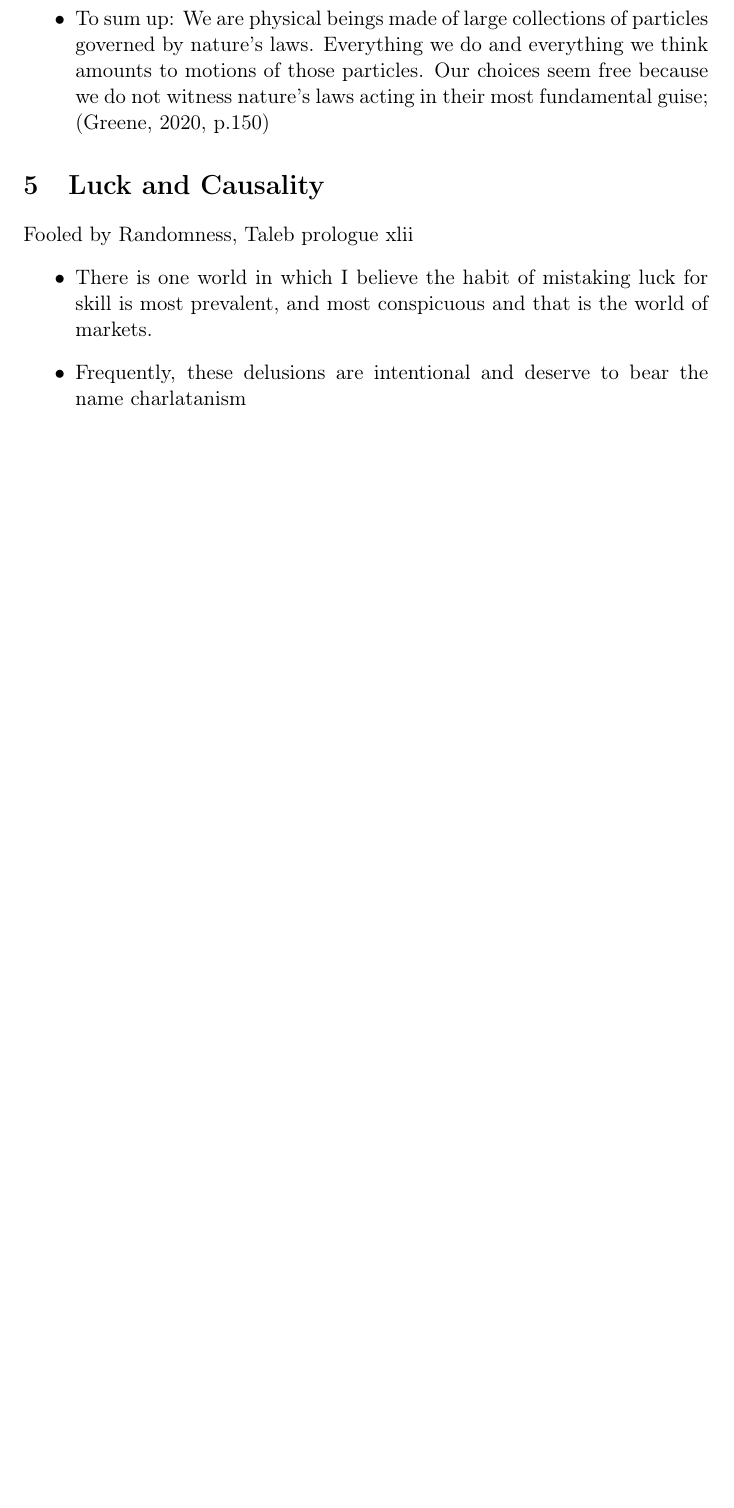
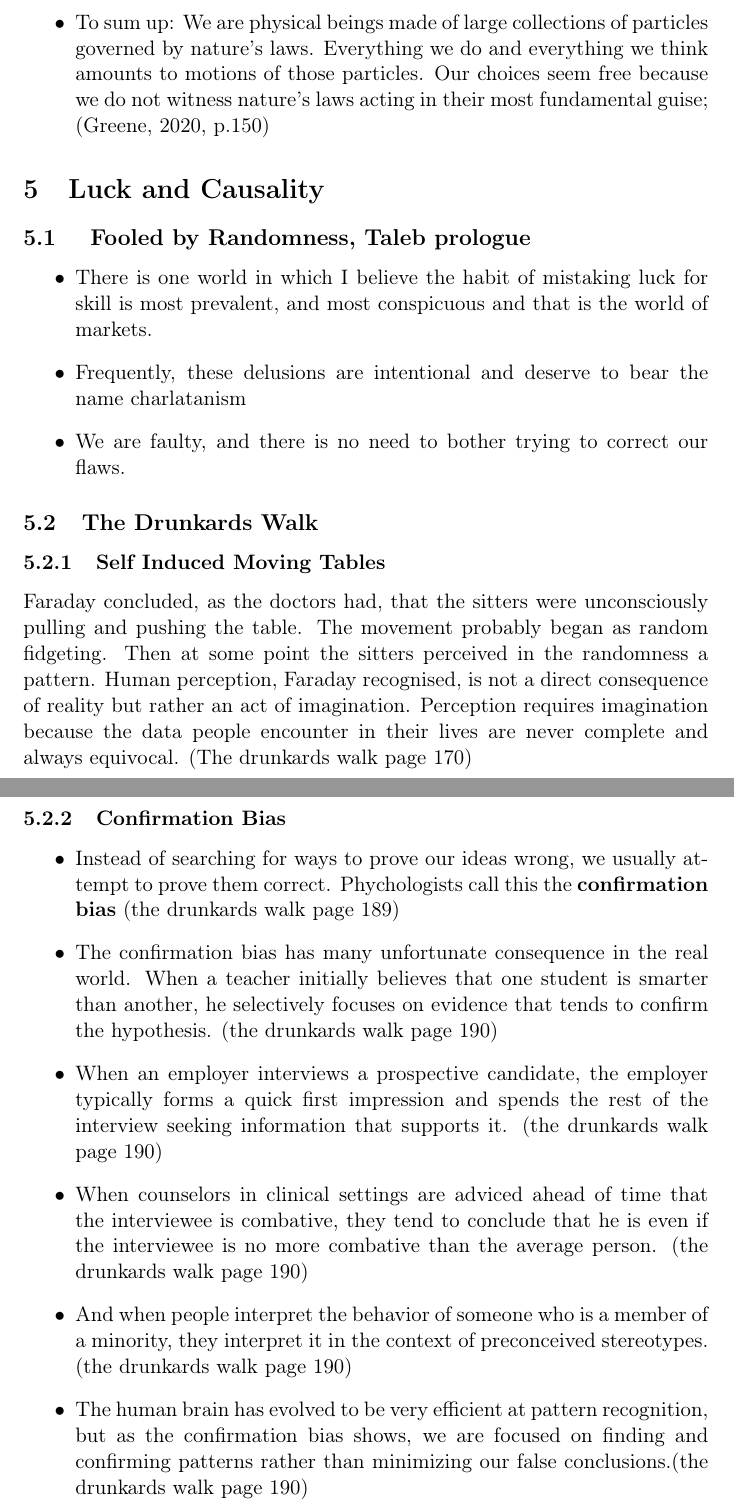
Before and after one commit to SynapseProgramming/Luck, a LaTeX document (luck.tex): part of page 11 of 11 before the commit and two parts of pages 11 and 12 of 12 after it, the two joined at a grey line, cut so that both start at the same text, the shorter picture padded with empty space. Compiled offline with pdfLaTeX.

Commit message:
update luck documentation.

```diff
--- a/luck.tex
+++ b/luck.tex
@@ -264,16 +264,41 @@ We need to recognize that although the sensation of free will is real, the capac
        }
 \end{itemize}
 \section{Luck and Causality}
-Fooled by Randomness, Taleb prologue xlii
+\subsection{
+ Fooled by Randomness, Taleb prologue
+}
 \begin{itemize}
  \item {
        There is one world in which I believe the habit of mistaking luck for skill is most prevalent, and most conspicuous and that is the world of markets.
        }
  \item {Frequently, these delusions are intentional and deserve to bear the name charlatanism}
+ \item {
+       We are faulty, and there is no need to bother trying to correct our flaws.
+       }
 \end{itemize}
+\subsection{The Drunkards Walk}
+\subsubsection{Self Induced Moving Tables}
+Faraday concluded, as the doctors had, that the sitters were unconsciously pulling and pushing the table. The movement probably began as random fidgeting. Then at some point the sitters perceived in the randomness a pattern. Human perception, Faraday recognised, is not a direct consequence of reality but rather an act of imagination. Perception requires imagination because the data people encounter in their lives are never complete and always equivocal. (The drunkards walk page 170)
 
-
-
-
-
+\subsubsection{Confirmation Bias}
+\begin{itemize}
+ \item {
+       Instead of searching for ways to prove our ideas wrong, we usually attempt to prove them correct. Phychologists call this the \textbf{confirmation bias} (the drunkards walk page 189)
+       }
+       \item{
+                   The confirmation bias has many unfortunate consequence in the real world. When a teacher initially believes that one student is smarter than another, he selectively focuses on evidence that tends to confirm the hypothesis. (the drunkards walk page 190)
+             }
+ \item {
+       When an employer interviews a prospective candidate, the employer typically forms a quick first impression and spends the rest of the interview seeking information that supports it. (the drunkards walk page 190)
+       }
+ \item {
+       When counselors in clinical settings are adviced ahead of time that the interviewee is combative, they tend to conclude that he is even if the interviewee is no more combative than the average person.  (the drunkards walk page 190)
+       }
+       \item{
+                   And when people interpret the behavior of someone who is a member of a minority, they interpret it in the context of preconceived stereotypes. (the drunkards walk page 190)
+             }
+ \item {
+       The human brain has evolved to be very efficient at pattern recognition, but as the confirmation bias shows, we are focused on finding and confirming patterns rather than minimizing our false conclusions.(the drunkards walk page 190)
+       }
+\end{itemize}
 \end{document}
```
Also changed, not shown: luck.pdf, 7 other files.
